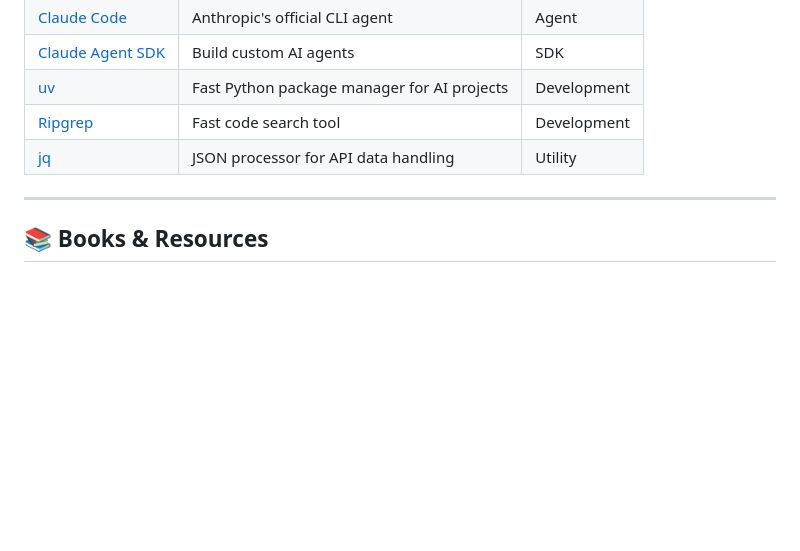
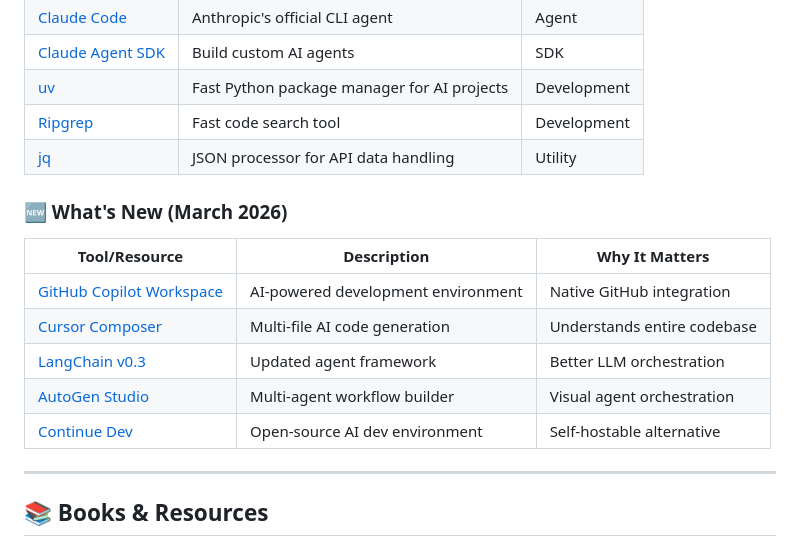
Before and after one commit to earyantLe/awesome-openclaw, a Markdown page: README.md, the part around one of its changes. GitHub-like rendering; blank space fills up the shorter version.

```diff
--- a/README.md
+++ b/README.md
@@ -316,6 +316,16 @@ How people are using OpenClaw:
 | [Ripgrep](https://github.com/BurntSushi/ripgrep) | Fast code search tool | Development |
 | [jq](https://jqlang.github.io/jq/) | JSON processor for API data handling | Utility |
 
+### 🆕 What's New (March 2026)
+
+| Tool/Resource | Description | Why It Matters |
+|---------------|-------------|----------------|
+| [GitHub Copilot Workspace](https://github.com/features/copilot) | AI-powered development environment | Native GitHub integration |
+| [Cursor Composer](https://cursor.sh/) | Multi-file AI code generation | Understands entire codebase |
+| [LangChain v0.3](https://python.langchain.com/) | Updated agent framework | Better LLM orchestration |
+| [AutoGen Studio](https://microsoft.github.io/autogen/) | Multi-agent workflow builder | Visual agent orchestration |
+| [Continue Dev](https://continue.dev/) | Open-source AI dev environment | Self-hostable alternative |
+
 ---
 
 ## 📚 Books & Resources
```
Also changed, not shown: other parts of README.md (+2 -2 lines), integrations/README.md (+9 -2 lines), skills/README.md (+2 -2 lines).
